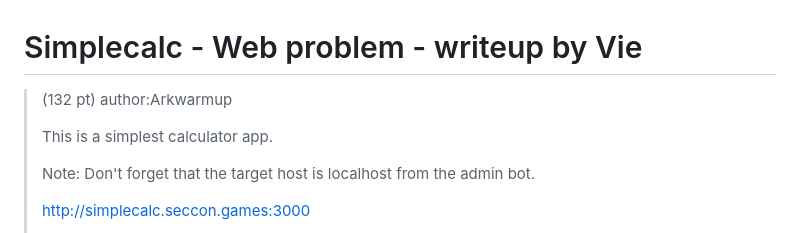
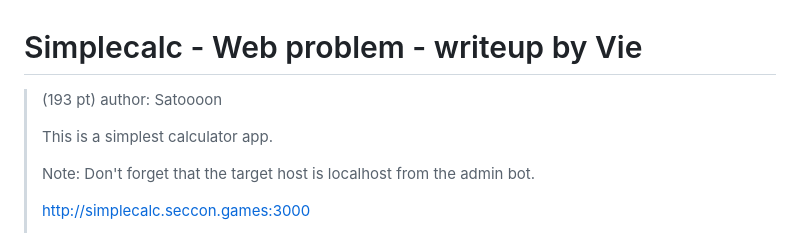
Before and after one commit to mmm-team/public-writeups, a Markdown page: seccon2023/web_simplecalc/README.md, the part around the change. GitHub-like rendering.

Commit message:
Fixed a mistake - attributed correct challenge author

```diff
--- a/seccon2023/web_simplecalc/README.md
+++ b/seccon2023/web_simplecalc/README.md
@@ -1,9 +1,9 @@
 # Simplecalc - Web problem - writeup by Vie
 
-> (132 pt)
-> author:Arkwarmup
+> (193 pt)
+> author: Satoooon
 >
->This is a simplest calculator app.
+> This is a simplest calculator app.
 >
 > Note: Don't forget that the target host is localhost from the admin bot.
 >
```
